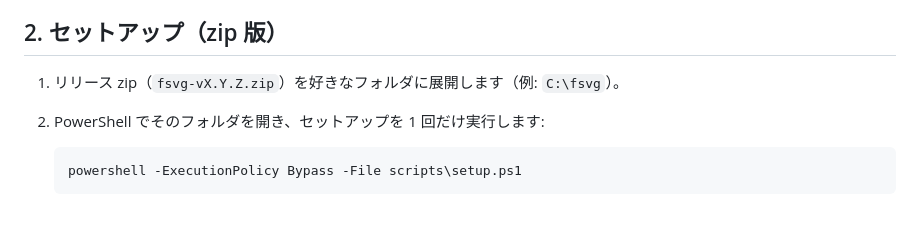
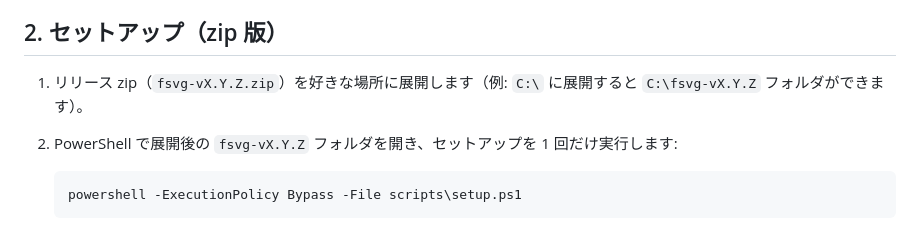
Before and after one commit to electrist9/fullscalevrphotogallery, a Markdown page: README.md, the part around the change. Rendered like a GitHub page.

Commit message:
docs: README §2のzip展開先フォルダ表記修正、TODOの実測項目をサンドボックス権限問題でスキップ記録、ヘッダSHA更新

````diff
--- a/README.md
+++ b/README.md
@@ -22,8 +22,8 @@ PC の写真フォルダを、**Meta Quest 3 のブラウザ（HMD 単体・PC
 
 ## 2. セットアップ（zip 版）
 
-1. リリース zip（`fsvg-vX.Y.Z.zip`）を好きなフォルダに展開します（例: `C:\fsvg`）。
-2. PowerShell でそのフォルダを開き、セットアップを 1 回だけ実行します:
+1. リリース zip（`fsvg-vX.Y.Z.zip`）を好きな場所に展開します（例: `C:\` に展開すると `C:\fsvg-vX.Y.Z` フォルダができます）。
+2. PowerShell で展開後の `fsvg-vX.Y.Z` フォルダを開き、セットアップを 1 回だけ実行します:
 
    ```powershell
    powershell -ExecutionPolicy Bypass -File scripts\setup.ps1
````
Also changed, not shown: PROJECT_STATE.md (+1 -1 lines), TODO.md (+2 -2 lines).
